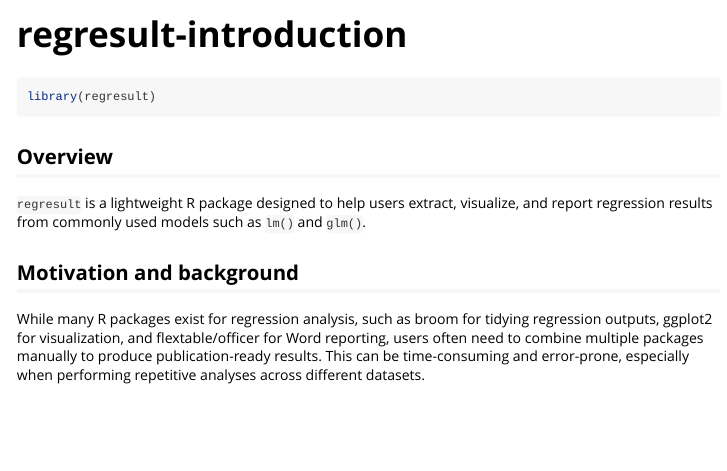
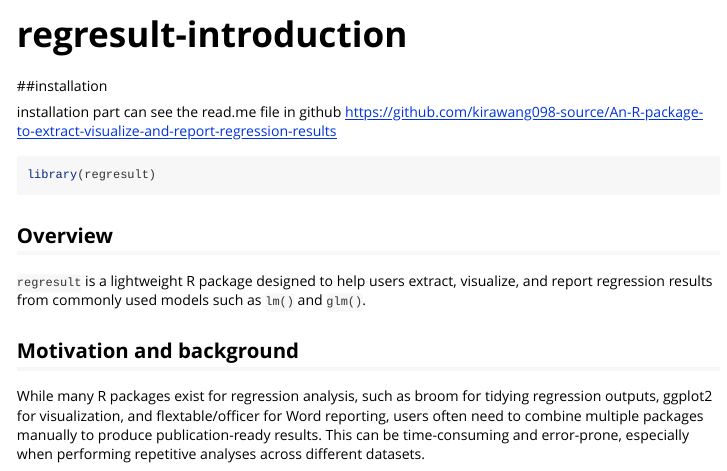
Before and after one commit to kirawang098-source/An-R-package-to-extract-visualize-and-report-regression-results, an R Markdown document (vignettes/regresult-introduction.Rmd): the page in a window 1100 px wide, from its top. Rendered offline with R 4.5, knitr and Pandoc, with nearby package versions.

Commit message:
Update vignette and functions

````diff
--- a/vignettes/regresult-introduction.Rmd
+++ b/vignettes/regresult-introduction.Rmd
@@ -14,11 +14,16 @@
 )
 ```
 
+
+##installation
+
+installation part can see the read.me file in github https://github.com/kirawang098-source/An-R-package-to-extract-visualize-and-report-regression-results
+
+
 ```{r setup}
 library(regresult)
 
 ```
-
 
 ## Overview
 
````
Also changed, not shown: vignettes/regresult-introduction.Rmd (2 more changed lines), 1 other file.
